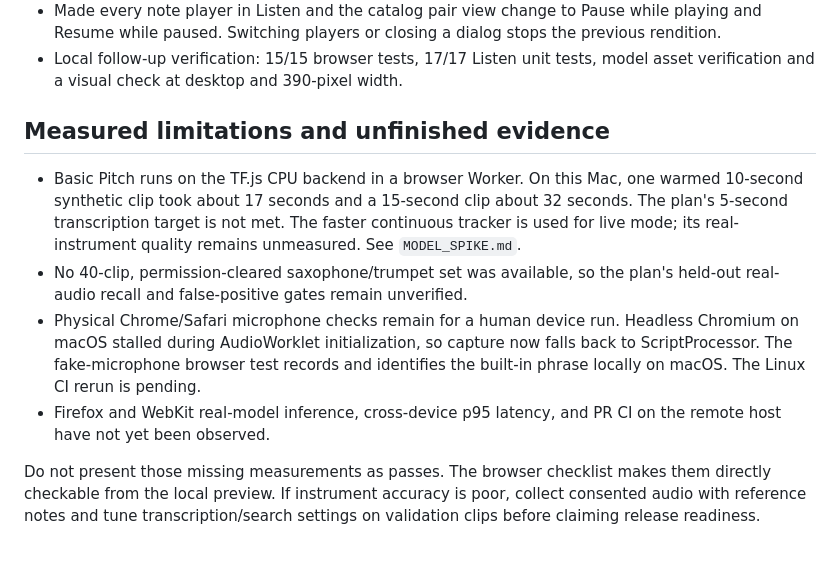
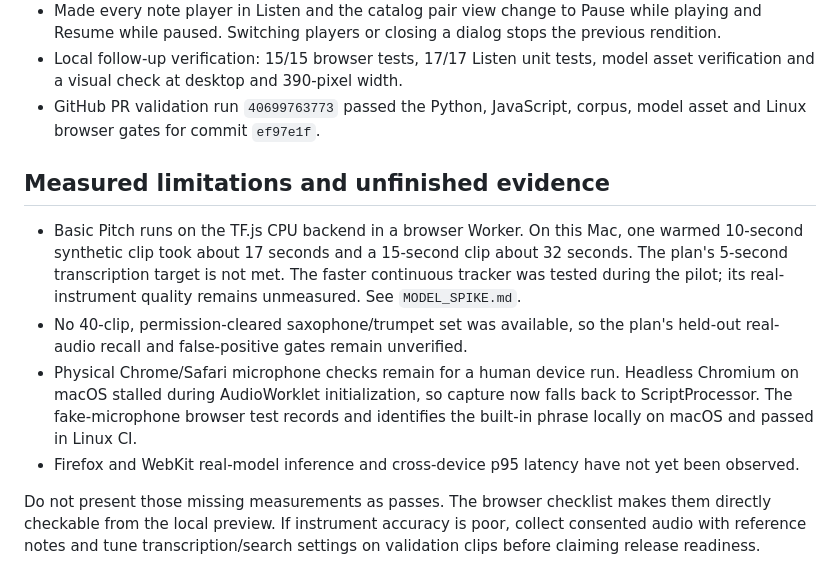
Before and after one commit to dsleo/stolen-moments, a Markdown page: docs/listen/IMPLEMENTATION_LOG.md, the part around the change. GitHub-like rendering.

Commit message:
Record completed PR validation

```diff
--- a/docs/listen/IMPLEMENTATION_LOG.md
+++ b/docs/listen/IMPLEMENTATION_LOG.md
@@ -63,23 +63,25 @@ and exercise the actual Basic Pitch model in a browser.
   stops the previous rendition.
 - Local follow-up verification: 15/15 browser tests, 17/17 Listen unit tests,
   model asset verification and a visual check at desktop and 390-pixel width.
+- GitHub PR validation run `40699763773` passed the Python, JavaScript, corpus,
+  model asset and Linux browser gates for commit `ef97e1f`.
 
 ## Measured limitations and unfinished evidence
 
 - Basic Pitch runs on the TF.js CPU backend in a browser Worker. On this Mac,
   one warmed 10-second synthetic clip took about 17 seconds and a 15-second clip
   about 32 seconds. The plan's 5-second transcription target is not met. The
-  faster continuous tracker is used for live mode; its real-instrument quality
-  remains unmeasured. See `MODEL_SPIKE.md`.
+  faster continuous tracker was tested during the pilot; its real-instrument
+  quality remains unmeasured. See `MODEL_SPIKE.md`.
 - No 40-clip, permission-cleared saxophone/trumpet set was available, so the
   plan's held-out real-audio recall and false-positive gates remain unverified.
 - Physical Chrome/Safari microphone checks remain for a human device run.
   Headless Chromium on macOS stalled during
   AudioWorklet initialization, so capture now falls back to ScriptProcessor.
   The fake-microphone browser test records and identifies the built-in phrase
-  locally on macOS. The Linux CI rerun is pending.
-- Firefox and WebKit real-model inference, cross-device p95 latency, and PR CI
-  on the remote host have not yet been observed.
+  locally on macOS and passed in Linux CI.
+- Firefox and WebKit real-model inference and cross-device p95 latency have not
+  yet been observed.
 
 Do not present those missing measurements as passes. The browser checklist makes
 them directly checkable from the local preview. If instrument accuracy is poor,
```
